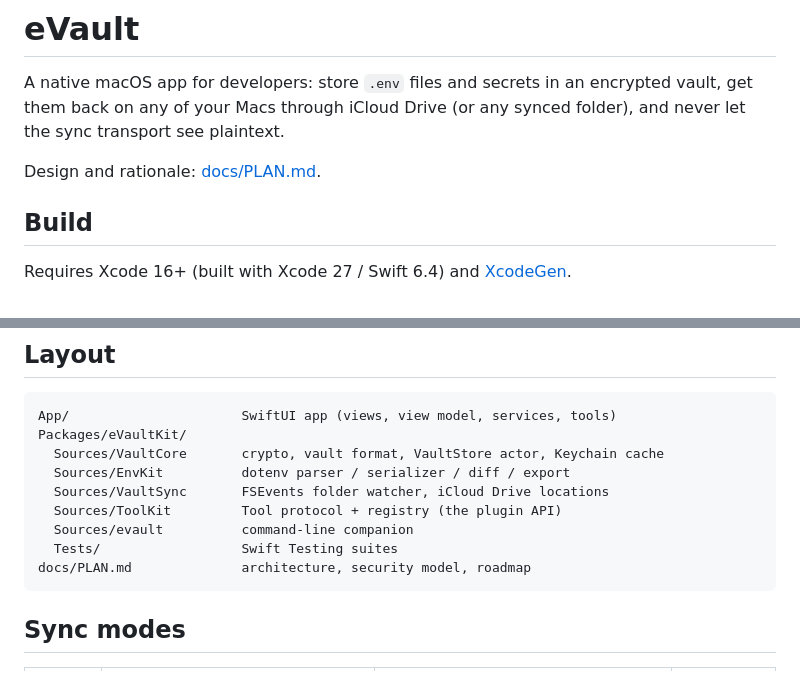
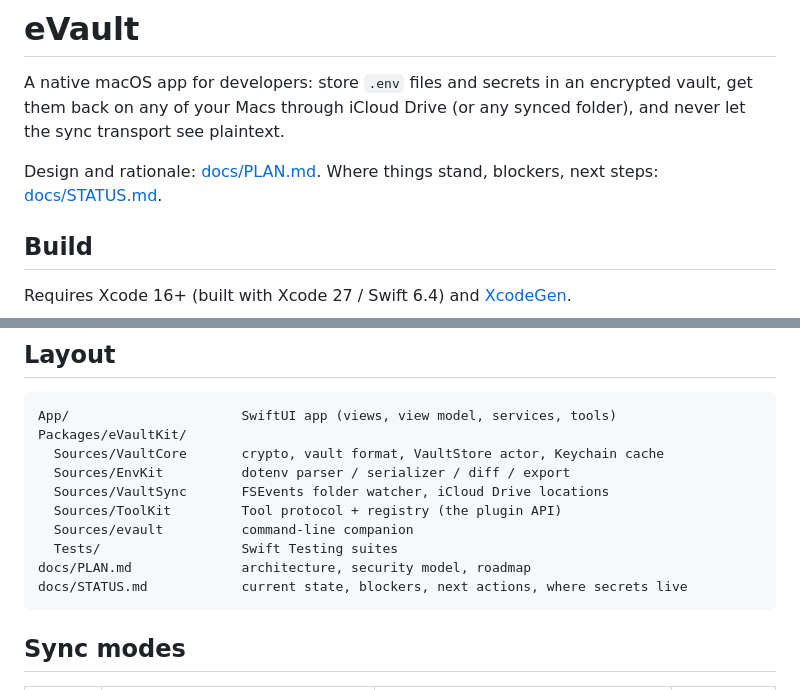
Before and after one commit to dinhkhanh/EnVault, a Markdown page: README.md, 2 parts joined by grey strips. GitHub-like rendering.

Commit message:
docs: STATUS.md snapshot of shipped state, blockers, next actions and secret locations
Co-Authored-By: Claude Fable 5.1 <noreply@anthropic.com>

````diff
--- a/README.md
+++ b/README.md
@@ -4,7 +4,7 @@ A native macOS app for developers: store `.env` files and secrets in an
 encrypted vault, get them back on any of your Macs through iCloud Drive (or any
 synced folder), and never let the sync transport see plaintext.
 
-Design and rationale: [docs/PLAN.md](docs/PLAN.md).
+Design and rationale: [docs/PLAN.md](docs/PLAN.md). Where things stand, blockers, next steps: [docs/STATUS.md](docs/STATUS.md).
 
 ## Build
 
@@ -61,6 +61,7 @@ Packages/eVaultKit/
   Sources/evault          command-line companion
   Tests/                  Swift Testing suites
 docs/PLAN.md              architecture, security model, roadmap
+docs/STATUS.md            current state, blockers, next actions, where secrets live
 ```
 
 ## Sync modes
````
Also changed, not shown: docs/PLAN.md (+3 -2 lines), docs/STATUS.md (added, +65 -0 lines).
